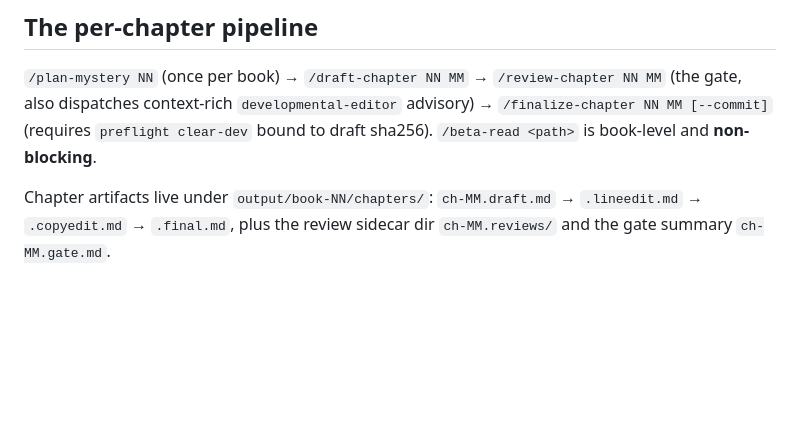
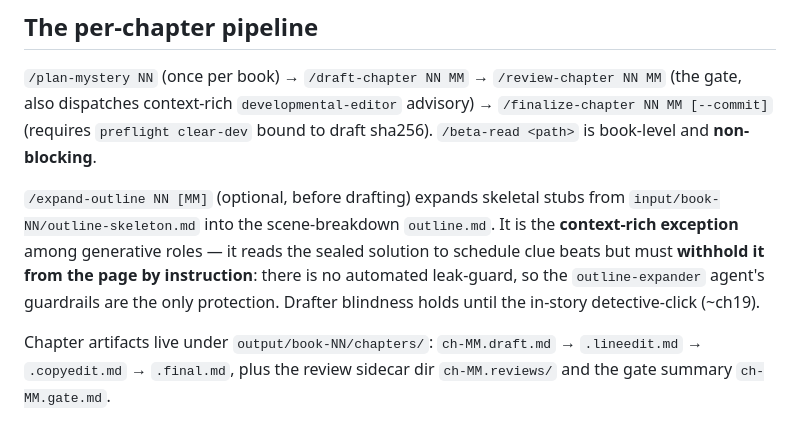
Before and after one commit to bkoh957/penny, a Markdown page: CLAUDE.md, the part around the change. Drawn GitHub-style; blank space fills up the shorter version.

Commit message:
feat(expand-outline): context-rich outline-expander agent + command (no leak-guard)

```diff
--- a/CLAUDE.md
+++ b/CLAUDE.md
@@ -57,6 +57,13 @@ pure stdlib — see the dependency split below.
 `/plan-mystery NN` (once per book) → `/draft-chapter NN MM` → `/review-chapter NN MM`
 (the gate, also dispatches context-rich `developmental-editor` advisory) → `/finalize-chapter NN MM [--commit]` (requires `preflight clear-dev` bound to draft sha256). `/beta-read <path>` is book-level
 and **non-blocking**.
+
+`/expand-outline NN [MM]` (optional, before drafting) expands skeletal stubs from
+`input/book-NN/outline-skeleton.md` into the scene-breakdown `outline.md`. It is the
+**context-rich exception** among generative roles — it reads the sealed solution to
+schedule clue beats but must **withhold it from the page by instruction**: there is no
+automated leak-guard, so the `outline-expander` agent's guardrails are the only
+protection. Drafter blindness holds until the in-story detective-click (~ch19).
 
 Chapter artifacts live under `output/book-NN/chapters/`:
 `ch-MM.draft.md` → `.lineedit.md` → `.copyedit.md` → `.final.md`, plus the review
```
Also changed, not shown: .claude/agents/outline-expander.md (added, +90 -0 lines), .claude/commands/expand-outline.md (added, +48 -0 lines).
